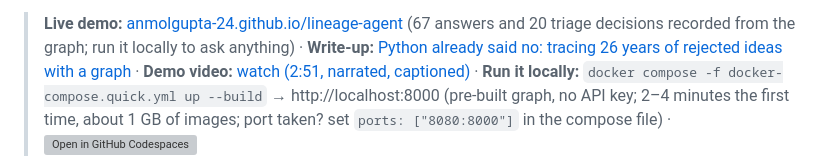
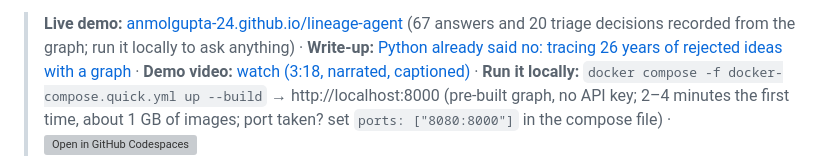
Before and after one commit to ANMOLGUPTA-24/lineage-agent, a Markdown page: README.md, the part around the change. Drawn GitHub-style; grey boxes are pictures that could not be loaded.

Commit message:
Pin the video link to the 3:18 cut

```diff
--- a/README.md
+++ b/README.md
@@ -13,7 +13,7 @@ drafts that action for a person to send ([details](#track-01-an-agent-that-decid
 
 > **Live demo:** [anmolgupta-24.github.io/lineage-agent](https://anmolgupta-24.github.io/lineage-agent/demo/) (67 answers and 20 triage decisions recorded from the graph; run it locally to ask anything) ·
 > **Write-up:** [Python already said no: tracing 26 years of rejected ideas with a graph](https://medium.com/@anmolgupta.skp/python-already-said-no-tracing-26-years-of-rejected-ideas-with-a-graph-d8060ecc1cba) ·
-> **Demo video:** [watch (2:51, narrated, captioned)](https://cdn.jsdelivr.net/gh/ANMOLGUPTA-24/lineage-agent@7a4cbb155b35fda916942f1a202876e7de0f51ba/docs/video/lineage-demo.mp4) ·
+> **Demo video:** [watch (3:18, narrated, captioned)](https://cdn.jsdelivr.net/gh/ANMOLGUPTA-24/lineage-agent@a5a6211c6f20862a9e67b25feda9244ebb528da2/docs/video/lineage-demo.mp4) ·
 > **Run it locally:** `docker compose -f docker-compose.quick.yml up --build` → http://localhost:8000 (pre-built graph, no API key;
 > 2–4 minutes the first time, about 1 GB of images; port taken? set `ports: ["8080:8000"]` in the compose file) ·
 > [![Open in GitHub Codespaces](https://github.com/codespaces/badge.svg)](https://codespaces.new/ANMOLGUPTA-24/lineage-agent?quickstart=1)
```
Also changed, not shown: docs/BLOG.md (+1 -1 lines), docs/SUBMISSION.md (+1 -1 lines).
